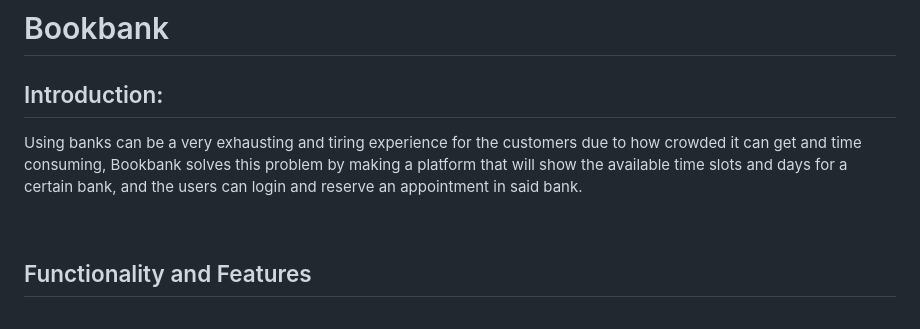
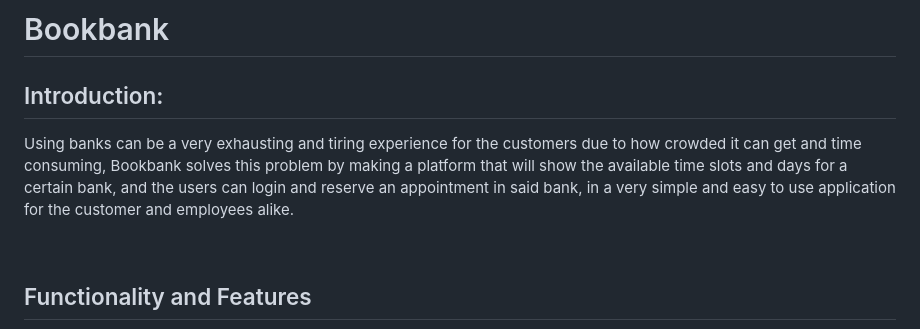
Before and after one commit to mhmd3397/BookBank, a Markdown page: README.md, the part around the change. Drawn GitHub-style.

```diff
--- a/README.md
+++ b/README.md
@@ -3,7 +3,7 @@
 <p>
 Using banks can be a very exhausting and tiring experience for the customers due to how crowded it can get and time consuming,
   Bookbank solves this problem by making a platform that will show the available time slots and days for a certain bank,
-  and the users can login and reserve an appointment in said bank.
+  and the users can login and reserve an appointment in said bank, in a very simple and easy to use application for the customer and employees alike.
 </p>
 <br>
 <h2>Functionality and Features</h2>
```
